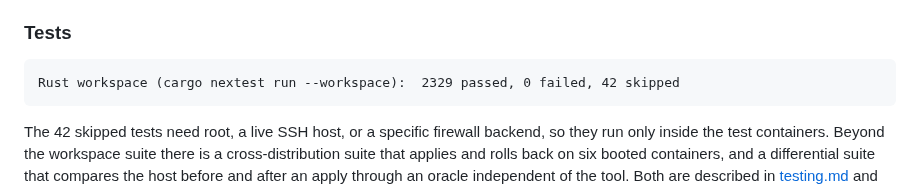
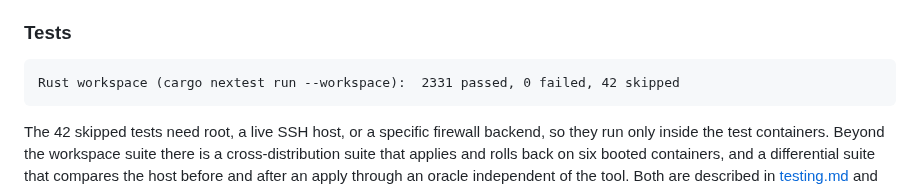
Before and after one commit to tidynest/linux-hardener, a Markdown page: README.md, the part around the change. Drawn GitHub-style.

Commit message:
docs(readme): the nextest sample output reads the re-measured total

````diff
--- a/README.md
+++ b/README.md
@@ -488,7 +488,7 @@ hardened host still carries is in [upgrading](docs/guide/upgrading.md).
 ### Tests
 
 ```
-Rust workspace (cargo nextest run --workspace):  2329 passed, 0 failed, 42 skipped
+Rust workspace (cargo nextest run --workspace):  2331 passed, 0 failed, 42 skipped
 ```
 
 The 42 skipped tests need root, a live SSH host, or a specific firewall backend,
````
